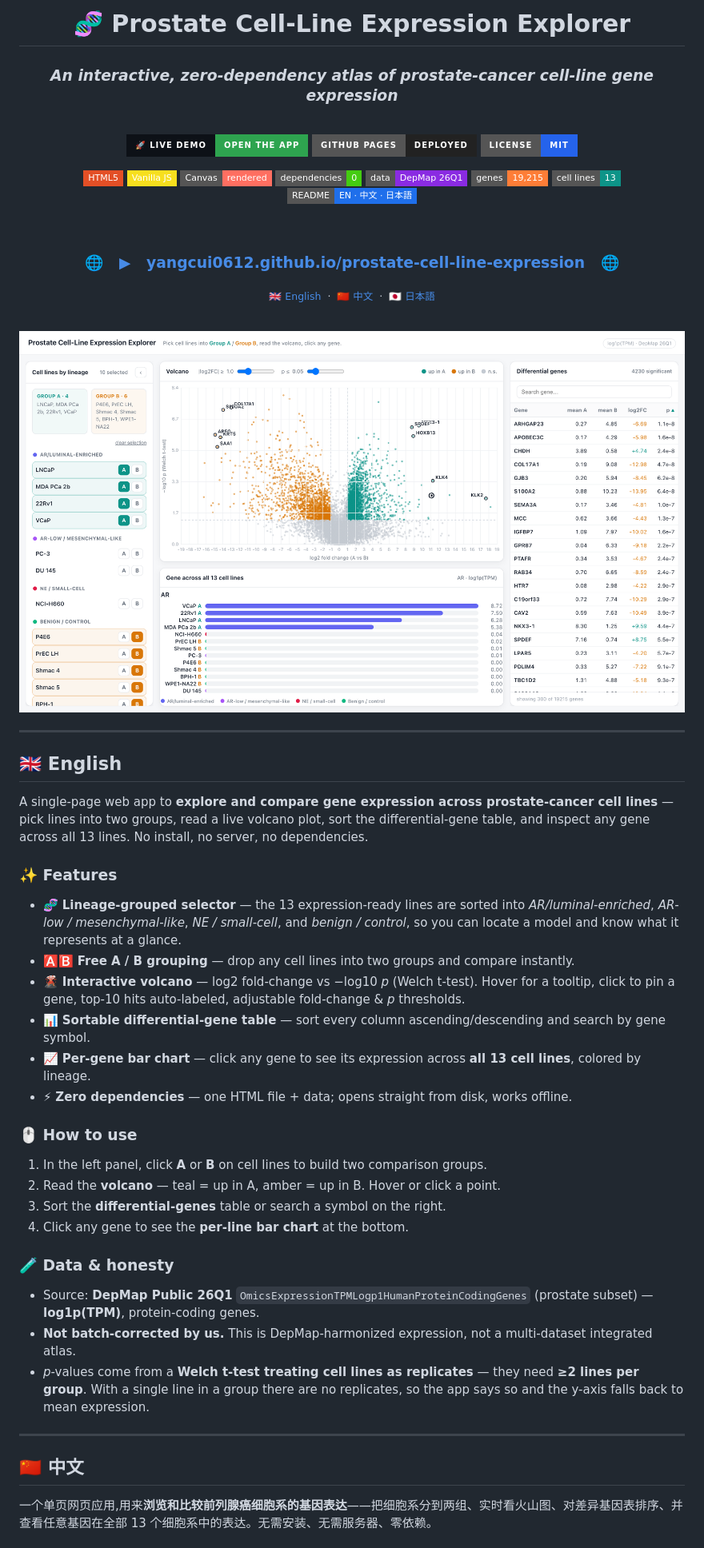
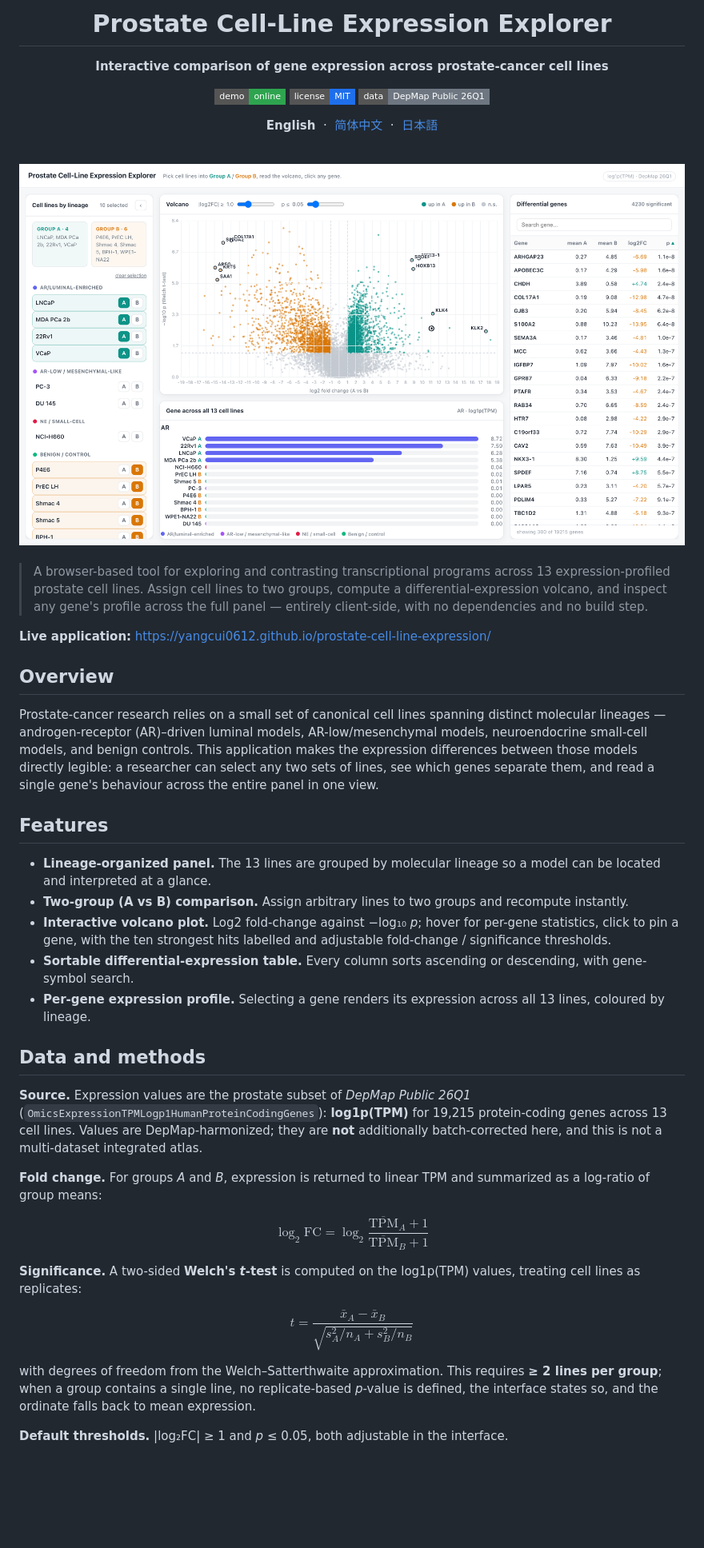
Before and after one commit to YANGCUI0612/prostate-cell-line-expression, a Markdown page: README.md, the part around one of its changes. Shown at 80% size. Rendered like a GitHub page; badges without logos; blank space fills up the shorter version.

Commit message:
Restructure README: academic single-language pages with EN/中文/日本語 switcher (default English)

```diff
--- a/README.md
+++ b/README.md
@@ -1,64 +1,54 @@
 <div align="center">
 
-# 🧬 Prostate Cell-Line Expression Explorer
+# Prostate Cell-Line Expression Explorer
 
-### *An interactive, zero-dependency atlas of prostate-cancer cell-line gene expression*
+**Interactive comparison of gene expression across prostate-cancer cell lines**
+
+[![Live demo](https://img.shields.io/badge/demo-online-2ea44f?style=flat-square)](https://yangcui0612.github.io/prostate-cell-line-expression/)
+[![License](https://img.shields.io/badge/license-MIT-1f6feb?style=flat-square)](LICENSE)
+[![Data](https://img.shields.io/badge/data-DepMap%20Public%2026Q1-6e7781?style=flat-square)](https://depmap.org/portal/)
+
+**English**&nbsp;&nbsp;·&nbsp;&nbsp;[简体中文](README.zh-CN.md)&nbsp;&nbsp;·&nbsp;&nbsp;[日本語](README.ja.md)
 
 <br/>
 
-[![🚀 Live Demo](https://img.shields.io/badge/%F0%9F%9A%80_LIVE_DEMO-Open_the_App-2ea44f?style=for-the-badge&labelColor=0d1117)](https://yangcui0612.github.io/prostate-cell-line-expression/)
-[![GitHub Pages](https://img.shields.io/badge/GitHub_Pages-Deployed-222?style=for-the-badge&logo=github&logoColor=white)](https://yangcui0612.github.io/prostate-cell-line-expression/)
-[![License: MIT](https://img.shields.io/badge/License-MIT-2563eb?style=for-the-badge)](LICENSE)
+<a href="https://yangcui0612.github.io/prostate-cell-line-expression/">
+<img src="assets/preview.png" alt="Application overview: lineage selector, volcano plot, differential-gene table, and per-gene bar chart" width="880">
+</a>
 
-![HTML5](https://img.shields.io/badge/HTML5-E34F26?style=flat-square&logo=html5&logoColor=white)
-![Vanilla JS](https://img.shields.io/badge/Vanilla_JS-F7DF1E?style=flat-square&logo=javascript&logoColor=black)
-![Canvas](https://img.shields.io/badge/Canvas-rendered-ff6f61?style=flat-square)
-![Dependencies](https://img.shields.io/badge/dependencies-0-success?style=flat-square)
-![Data](https://img.shields.io/badge/data-DepMap_26Q1-8a2be2?style=flat-square)
-![Genes](https://img.shields.io/badge/genes-19,215-orange?style=flat-square)
-![Cell lines](https://img.shields.io/badge/cell_lines-13-0d9488?style=flat-square)
-![README](https://img.shields.io/badge/README-EN_·_中文_·_日本語-1f6feb?style=flat-square)
+</div>
 
 <br/>
 
-### 🌐 &nbsp; **[▶ &nbsp; yangcui0612.github.io/prostate-cell-line-expression](https://yangcui0612.github.io/prostate-cell-line-expression/)** &nbsp; 🌐
+> A browser-based tool for exploring and contrasting transcriptional programs across 13 expression-profiled prostate cell lines. Assign cell lines to two groups, compute a differential-expression volcano, and inspect any gene's profile across the full panel — entirely client-side, with no dependencies and no build step.
 
-<sub>🇬🇧 [English](#-english) &nbsp;·&nbsp; 🇨🇳 [中文](#-中文) &nbsp;·&nbsp; 🇯🇵 [日本語](#-日本語)</sub>
+**Live application:** <https://yangcui0612.github.io/prostate-cell-line-expression/>
 
-<br/>
+## Overview
 
-[![App preview](assets/preview.png)](https://yangcui0612.github.io/prostate-cell-line-expression/)
+Prostate-cancer research relies on a small set of canonical cell lines spanning distinct molecular lineages — androgen-receptor (AR)–driven luminal models, AR-low/mesenchymal models, neuroendocrine small-cell models, and benign controls. This application makes the expression differences between those models directly legible: a researcher can select any two sets of lines, see which genes separate them, and read a single gene's behaviour across the entire panel in one view.
 
-</div>
+## Features
 
----
+- **Lineage-organized panel.** The 13 lines are grouped by molecular lineage so a model can be located and interpreted at a glance.
+- **Two-group (A vs B) comparison.** Assign arbitrary lines to two groups and recompute instantly.
+- **Interactive volcano plot.** Log2 fold-change against −log₁₀ *p*; hover for per-gene statistics, click to pin a gene, with the ten strongest hits labelled and adjustable fold-change / significance thresholds.
+- **Sortable differential-expression table.** Every column sorts ascending or descending, with gene-symbol search.
+- **Per-gene expression profile.** Selecting a gene renders its expression across all 13 lines, coloured by lineage.
 
-## 🇬🇧 English
+## Data and methods
 
-A single-page web app to **explore and compare gene expression across prostate-cancer cell lines** — pick lines into two groups, read a live volcano plot, sort the differential-gene table, and inspect any gene across all 13 lines. No install, no server, no dependencies.
+**Source.** Expression values are the prostate subset of *DepMap Public 26Q1* (`OmicsExpressionTPMLogp1HumanProteinCodingGenes`): **log1p(TPM)** for 19,215 protein-coding genes across 13 cell lines. Values are DepMap-harmonized; they are **not** additionally batch-corrected here, and this is not a multi-dataset integrated atlas.
 
-### ✨ Features
-- 🧬 **Lineage-grouped selector** — the 13 expression-ready lines are sorted into *AR/luminal-enriched*, *AR-low / mesenchymal-like*, *NE / small-cell*, and *benign / control*, so you can locate a model and know what it represents at a glance.
-- 🅰️🅱️ **Free A / B grouping** — drop any cell lines into two groups and compare instantly.
-- 🌋 **Interactive volcano** — log2 fold-change vs −log10 *p* (Welch t-test). Hover for a tooltip, click to pin a gene, top-10 hits auto-labeled, adjustable fold-change & *p* thresholds.
-- 📊 **Sortable differential-gene table** — sort every column ascending/descending and search by gene symbol.
-- 📈 **Per-gene bar chart** — click any gene to see its expression across **all 13 cell lines**, colored by lineage.
-- ⚡ **Zero dependencies** — one HTML file + data; opens straight from disk, works offline.
+**Fold change.** For groups *A* and *B*, expression is returned to linear TPM and summarized as a log-ratio of group means:
 
-### 🖱️ How to use
-1. In the left panel, click **A** or **B** on cell lines to build two comparison groups.
-2. Read the **volcano** — teal = up in A, amber = up in B. Hover or click a point.
-3. Sort the **differential-genes** table or search a symbol on the right.
-4. Click any gene to see the **per-line bar chart** at the bottom.
+$$\log_2\mathrm{FC} = \log_2\!\frac{\overline{\mathrm{TPM}}_A + 1}{\overline{\mathrm{TPM}}_B + 1}$$
 
-### 🧪 Data & honesty
-- Source: **DepMap Public 26Q1** `OmicsExpressionTPMLogp1HumanProteinCodingGenes` (prostate subset) — **log1p(TPM)**, protein-coding genes.
-- **Not batch-corrected by us.** This is DepMap-harmonized expression, not a multi-dataset integrated atlas.
-- *p*-values come from a **Welch t-test treating cell lines as replicates** — they need **≥2 lines per group**. With a single line in a group there are no replicates, so the app says so and the y-axis falls back to mean expression.
+**Significance.** A two-sided **Welch's *t*-test** is computed on the log1p(TPM) values, treating cell lines as replicates:
 
----
+$$t = \frac{\bar{x}_A - \bar{x}_B}{\sqrt{s_A^2/n_A + s_B^2/n_B}}$$
 
-## 🇨🇳 中文
+with degrees of freedom from the Welch–Satterthwaite approximation. This requires **≥ 2 lines per group**; when a group contains a single line, no replicate-based *p*-value is defined, the interface states so, and the ordinate falls back to mean expression.
 
-一个单页网页应用,用来**浏览和比较前列腺癌细胞系的基因表达**——把细胞系分到两组、实时看火山图、对差异基因表排序、并查看任意基因在全部 13 个细胞系中的表达。无需安装、无需服务器、零依赖。
+**Default thresholds.** |log₂FC| ≥ 1 and *p* ≤ 0.05, both adjustable in the interface.
 
```
Also changed, not shown: other parts of README.md (+25 -84 lines), README.ja.md (added, +95 -0 lines), README.zh-CN.md (added, +95 -0 lines).
